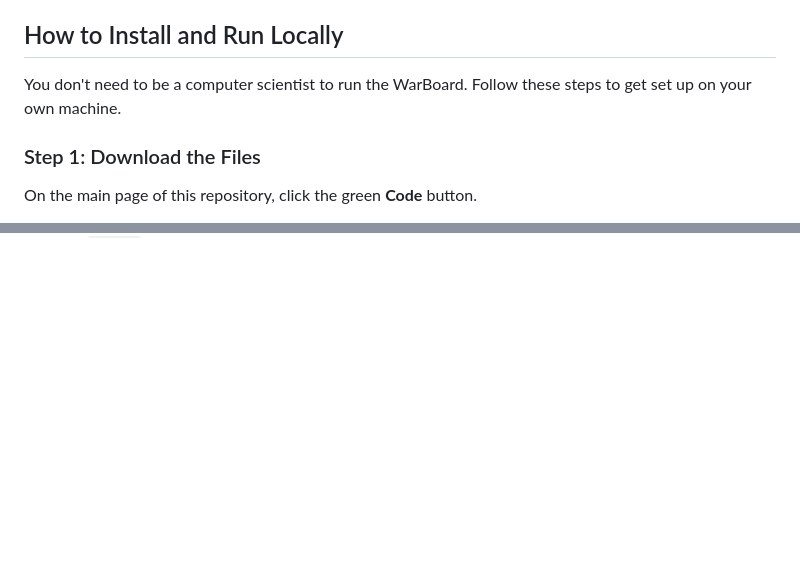
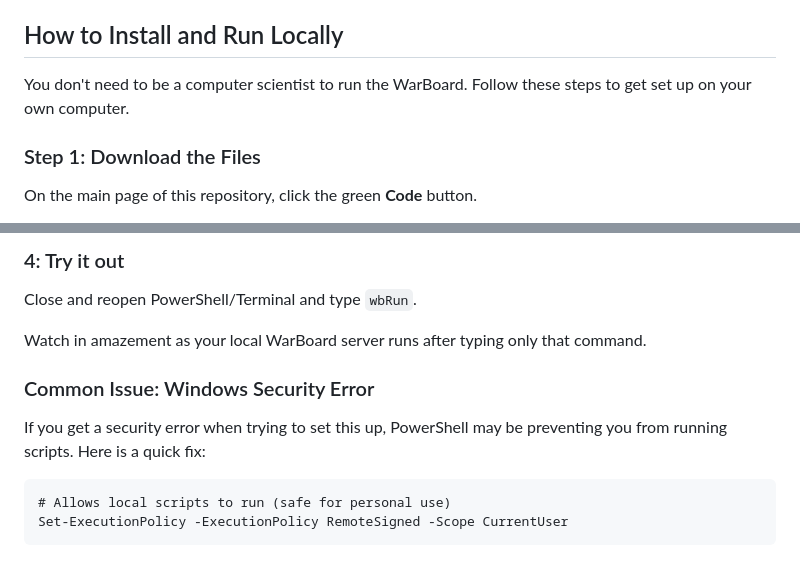
Before and after one commit to EmberSloth87/WarBoard, a Markdown page: README.md, 2 parts joined by grey strips. Rendered like a GitHub page; blank space fills up the shorter version.

````diff
--- a/README.md
+++ b/README.md
@@ -35,7 +35,7 @@ The WarBoard is designed to be your "Command Center." Here is how you interact w
 For more information, sample images are available in the **demo** folder of this repository.
 
 ## How to Install and Run Locally
-You don't need to be a computer scientist to run the WarBoard. Follow these steps to get set up on your own machine.
+You don't need to be a computer scientist to run the WarBoard. Follow these steps to get set up on your own computer.
 
 ### Step 1: Download the Files
 
@@ -86,0 +166,14 @@ When you are done running the app, you can stop the server by going to your Term
+### 4: Try it out
+
+Close and reopen PowerShell/Terminal and type `wbRun`.
+
+Watch in amazement as your local WarBoard server runs after typing only that command.
+
+### Common Issue: Windows Security Error
+
+If you get a security error when trying to set this up, PowerShell may be preventing you from running scripts. Here is a quick fix:
+
+```{powershell}
+# Allows local scripts to run (safe for personal use)
+Set-ExecutionPolicy -ExecutionPolicy RemoteSigned -Scope CurrentUser
+```
````
Also changed, not shown: other parts of README.md (+79 -0 lines).
